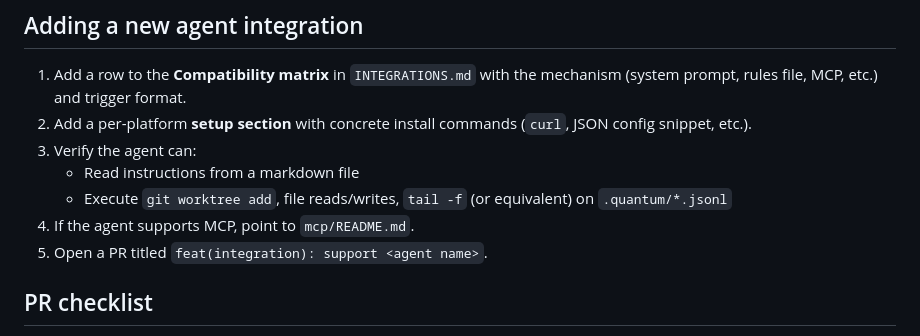
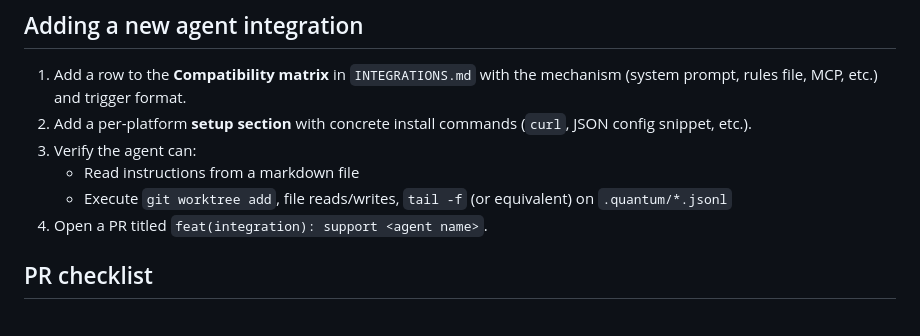
Before and after one commit to hyuniiiv/cosmos-vibe, a Markdown page: CONTRIBUTING.md, the part around the change. GitHub-like rendering.

Commit message:
docs: drop final stale mcp/README.md reference in CONTRIBUTING

```diff
--- a/CONTRIBUTING.md
+++ b/CONTRIBUTING.md
@@ -47,8 +47,7 @@ state files.
    - Read instructions from a markdown file
    - Execute `git worktree add`, file reads/writes, `tail -f` (or
      equivalent) on `.quantum/*.jsonl`
-4. If the agent supports MCP, point to `mcp/README.md`.
-5. Open a PR titled `feat(integration): support <agent name>`.
+4. Open a PR titled `feat(integration): support <agent name>`.
 
 ## PR checklist
 
```
